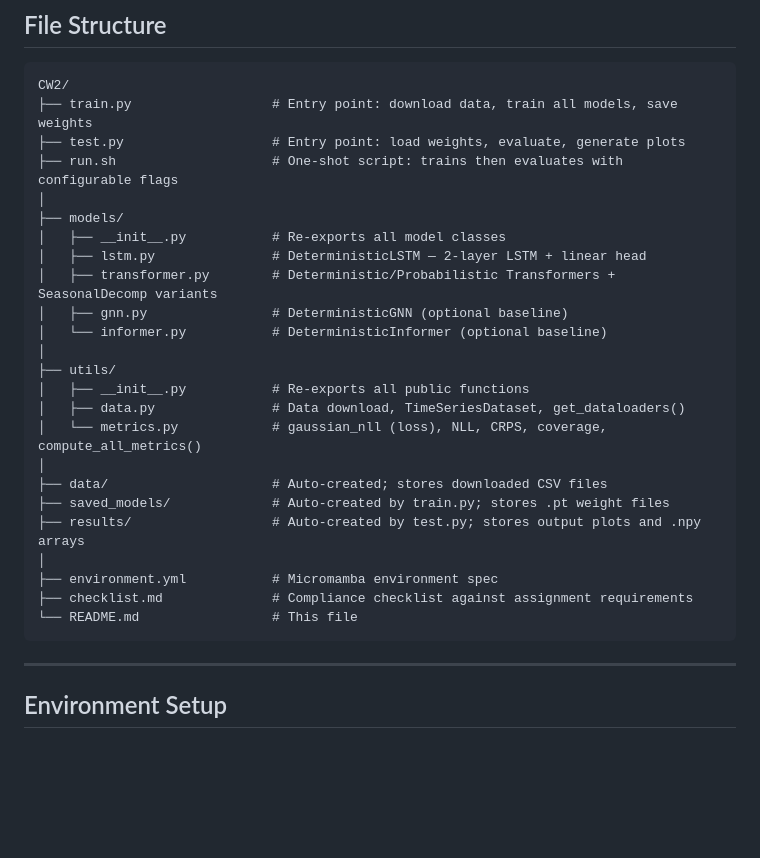
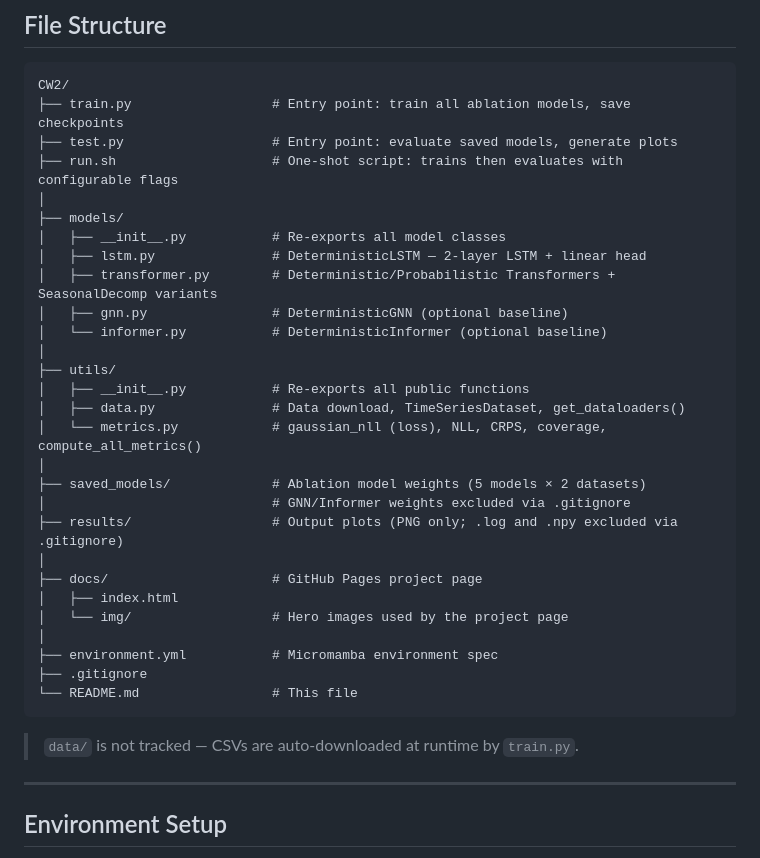
Before and after one commit to vfdv52/DPFT, a Markdown page: README.md, the part around the change. Rendered like a GitHub page; blank space fills up the shorter version.

Commit message:
docs: update file structure to reflect tracked files only

````diff
--- a/README.md
+++ b/README.md
@@ -27,8 +27,8 @@ This project implements and evaluates probabilistic forecasting models on the ET
 
 ```
 CW2/
-├── train.py                  # Entry point: download data, train all models, save weights
-├── test.py                   # Entry point: load weights, evaluate, generate plots
+├── train.py                  # Entry point: train all ablation models, save checkpoints
+├── test.py                   # Entry point: evaluate saved models, generate plots
 ├── run.sh                    # One-shot script: trains then evaluates with configurable flags
 │
 ├── models/
@@ -43,14 +43,19 @@ CW2/
 │   ├── data.py               # Data download, TimeSeriesDataset, get_dataloaders()
 │   └── metrics.py            # gaussian_nll (loss), NLL, CRPS, coverage, compute_all_metrics()
 │
-├── data/                     # Auto-created; stores downloaded CSV files
-├── saved_models/             # Auto-created by train.py; stores .pt weight files
-├── results/                  # Auto-created by test.py; stores output plots and .npy arrays
+├── saved_models/             # Ablation model weights (5 models × 2 datasets)
+│                             # GNN/Informer weights excluded via .gitignore
+├── results/                  # Output plots (PNG only; .log and .npy excluded via .gitignore)
+│
+├── docs/                     # GitHub Pages project page
+│   ├── index.html
+│   └── img/                  # Hero images used by the project page
 │
 ├── environment.yml           # Micromamba environment spec
-├── checklist.md              # Compliance checklist against assignment requirements
+├── .gitignore
 └── README.md                 # This file
 ```
+> `data/` is not tracked — CSVs are auto-downloaded at runtime by `train.py`.
 
 ---
 
````
